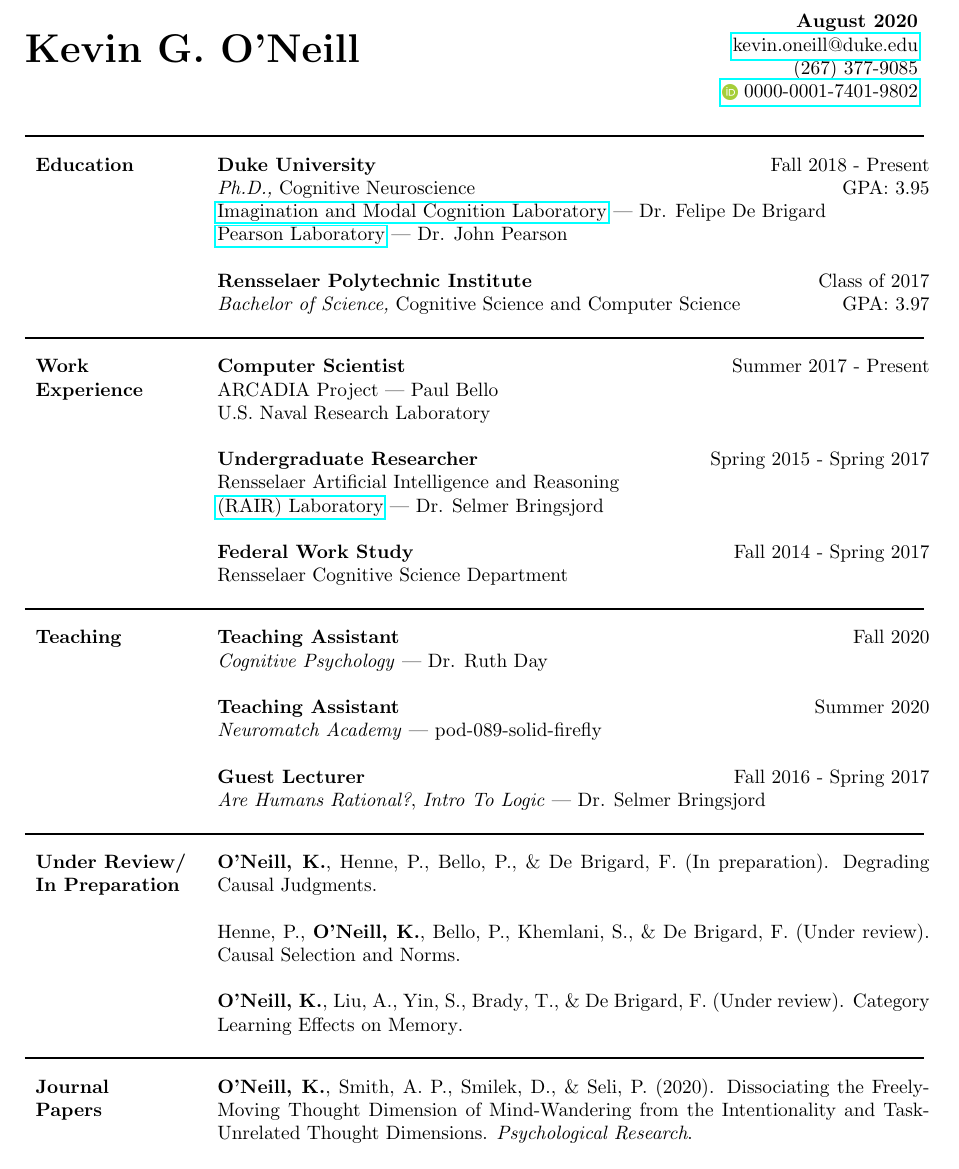
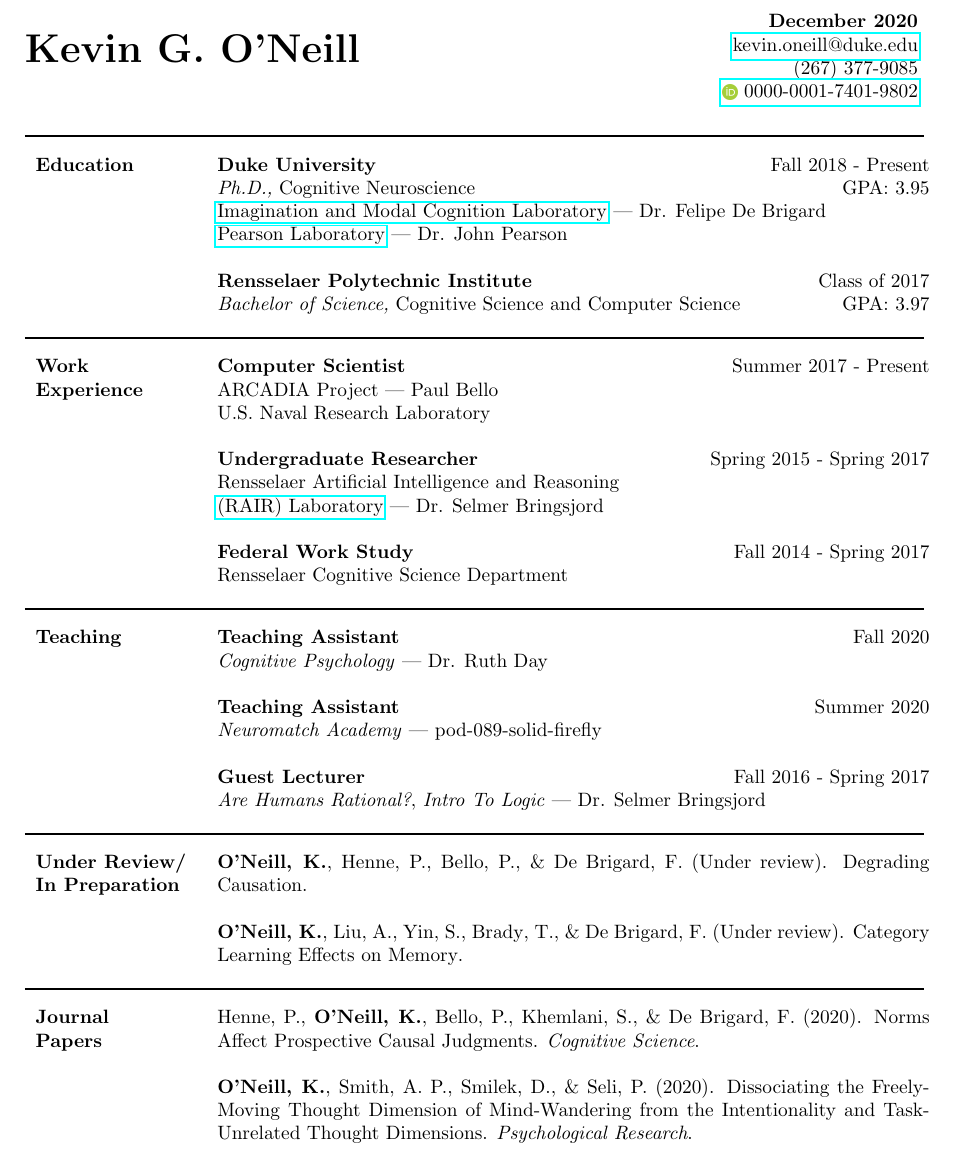
Before and after one commit to kevingoneill/cv, a LaTeX CV (cv.tex, which reads papers.bib, papers.tex): part of page 1 of 3, cut at the place of the change. Compiled offline with pdfLaTeX.

Commit message:
Updates for Dec 2020

```diff
--- a/cv.tex
+++ b/cv.tex
@@ -17,7 +17,7 @@
 \begin{document}
 \strut\hspace{-3.5cm}{\centering\huge\bf Kevin G. O'Neill} \hfill\vspace{-.25cm}
 \begin{tabular}{r}
-  \textbf{August 2020}\\
+  \textbf{December 2020}\\
   \href{mailto:kevin.oneill@duke.edu}{kevin.oneill@duke.edu} \\
   (267) 377-9085 \\
   \orcid{0000-0001-7401-9802}
--- a/papers.bib
+++ b/papers.bib
@@ -1,15 +1,15 @@
 @article{Henne2020,
-title={{Causal Selection and Norms}},
+title={{Norms Affect Prospective Causal Judgments}},
 author={Henne, P. and \textbf{O'Neill, K.} and Bello, P. and Khemlani, S. and De Brigard, F.},
-journal={},
-year={Under review}
+journal={Cognitive Science},
+year={2020}
 }
 
 @article{ONeill2020Causation,
-title={{Degrading Causal Judgments}},
+title={{Degrading Causation}},
 author={\textbf{O'Neill, K.} and Henne, P. and Bello, P. and De Brigard, F.},
 journal={},
-year={In preparation}
+year={Under review}
 }
 
 @article{ONeill2020Cat,
--- a/papers.tex
+++ b/papers.tex
@@ -1,11 +1,11 @@
 \section{Under Review/\\In Preparation}
 \fullcite{ONeill2020Causation}.
-
-\fullcite{Henne2020}.
 
 \fullcite{ONeill2020Cat}.
 
 \line\section{Journal\\Papers}
+\fullcite{Henne2020}.
+
 \fullcite{ONeill2020MW}.
 
 \fullcite{Seli2020}.
```
Also changed, not shown: cv.pdf.
